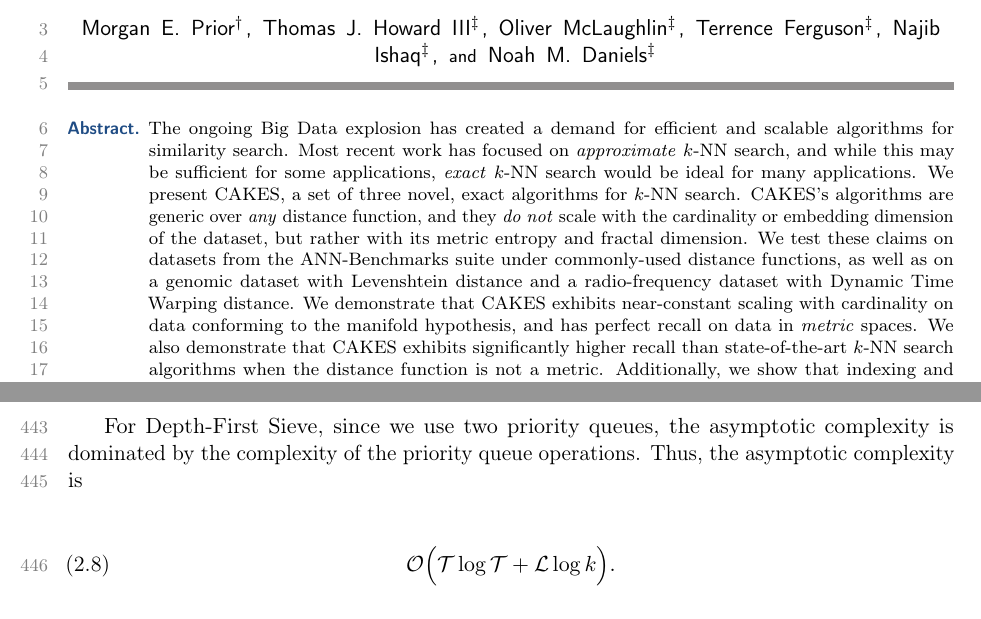
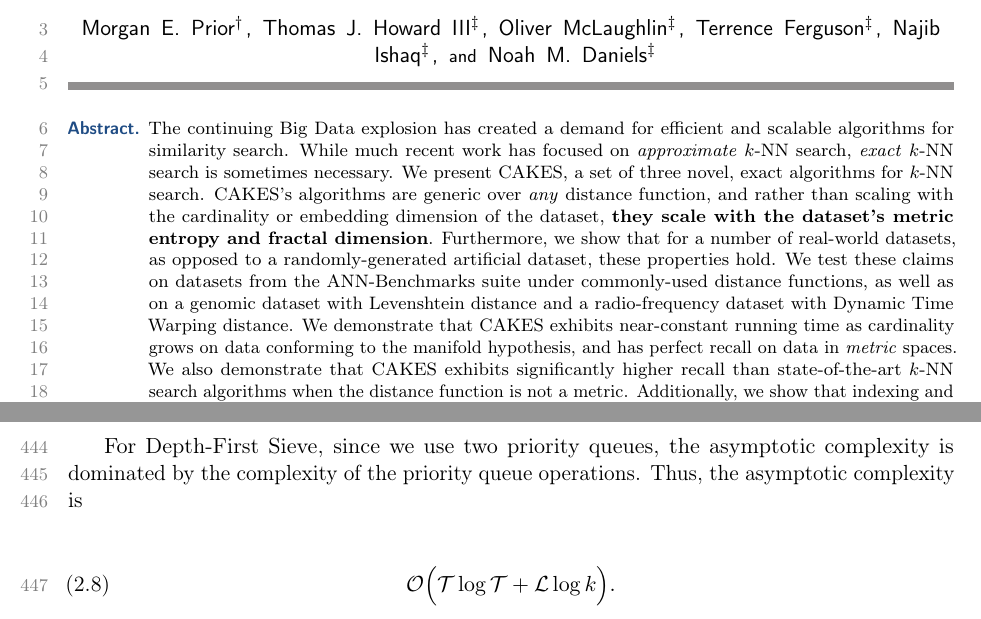
Before and after one commit to URI-ABD/cakes-paper, a LaTeX paper (paper.tex): two parts of pages 1 and 16 of 30, joined at a grey line, cut so that both start at the same text. Compiled offline with pdfLaTeX.

Commit message:
abstract rework

```diff
--- a/paper.tex
+++ b/paper.tex
@@ -203,12 +203,13 @@
 % \renewcommand{\shortauthors}{Prior et al.}
 
 \begin{abstract}
-  The ongoing Big Data explosion has created a demand for efficient and scalable algorithms for similarity search.
-  Most recent work has focused on \textit{approximate} $k$-NN search, and while this may be sufficient for some applications, \textit{exact} $k$-NN search would be ideal for many applications.
+  The continuing Big Data explosion has created a demand for efficient and scalable algorithms for similarity search.
+  While much recent work has focused on \textit{approximate} $k$-NN search, \textit{exact} $k$-NN search is sometimes necessary.
   We present CAKES, a set of three novel, exact algorithms for $k$-NN search.
-  CAKES's algorithms are generic over \textit{any} distance function, and they \textit{do not} scale with the cardinality or embedding dimension of the dataset, but rather with its metric entropy and fractal dimension.
+  CAKES's algorithms are generic over \textit{any} distance function, and rather than scaling with the cardinality or embedding dimension of the dataset, \textbf{they scale with the dataset's metric entropy and fractal dimension}.
+  Furthermore, we show that for a number of real-world datasets, as opposed to a randomly-generated artificial dataset, these properties hold.
   We test these claims on datasets from the ANN-Benchmarks suite under commonly-used distance functions, as well as on a genomic dataset with Levenshtein distance and a radio-frequency dataset with Dynamic Time Warping distance.
-  We demonstrate that CAKES exhibits near-constant scaling with cardinality on data conforming to the manifold hypothesis, and has perfect recall on data in \textit{metric} spaces.
+  We demonstrate that CAKES exhibits near-constant running time as cardinality grows on data conforming to the manifold hypothesis, and has perfect recall on data in \textit{metric} spaces.
   We also demonstrate that CAKES exhibits significantly higher recall than state-of-the-art $k$-NN search algorithms when the distance function is not a metric.
   Additionally, we show that indexing and tuning time for CAKES is an order of magnitude, or more, faster than state-of-the-art approaches.
   We conclude that CAKES is a highly efficient and scalable algorithm for exact $k$-NN search on Big Data.
```
